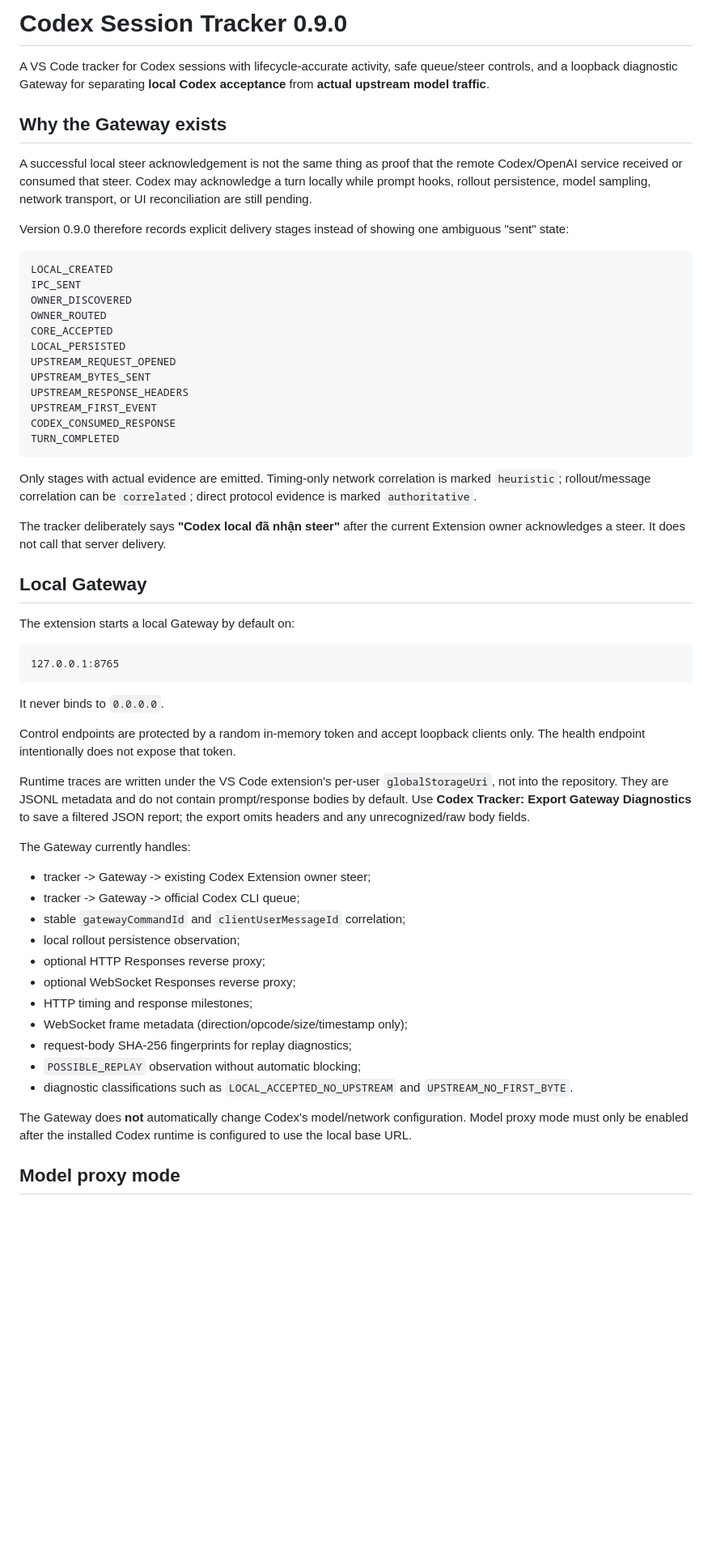
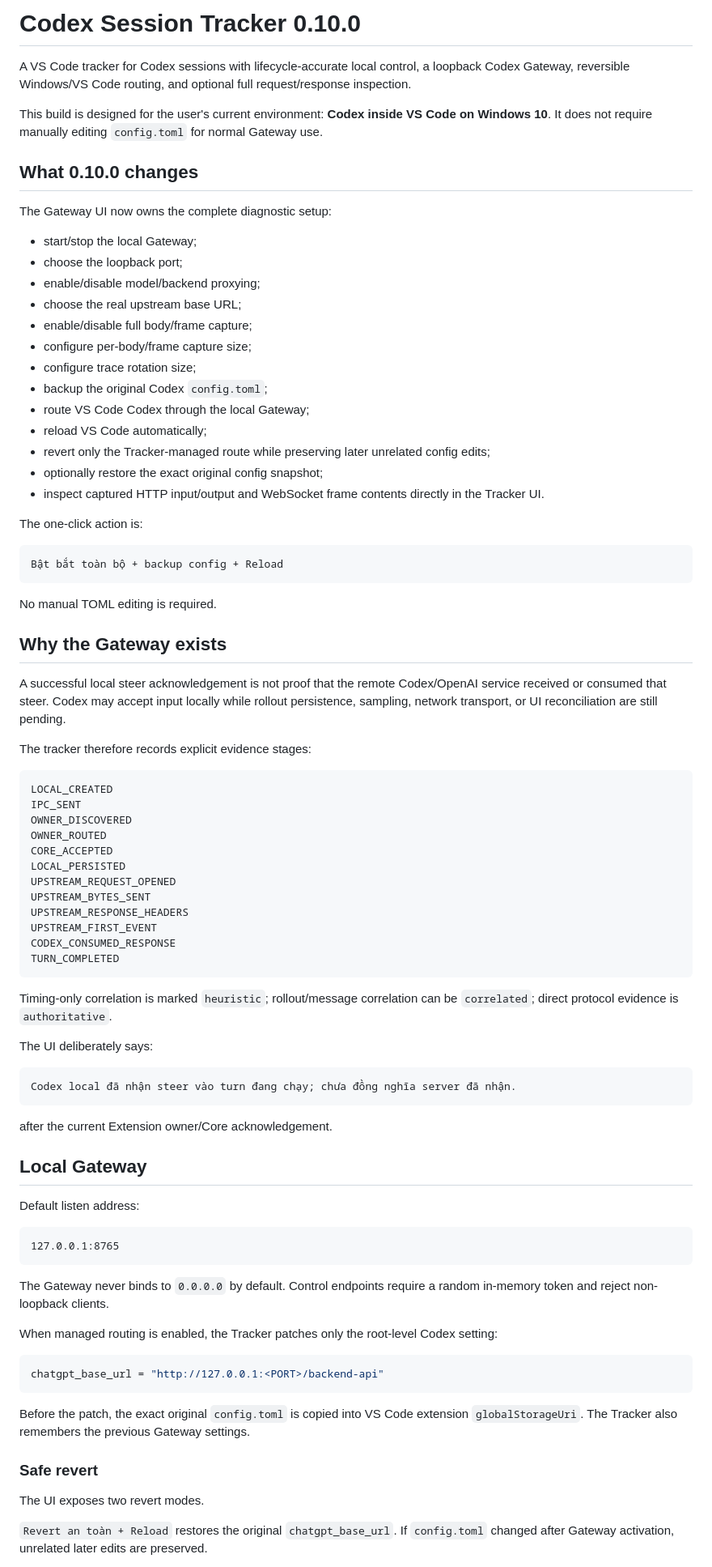
Before and after one commit to dienhosp3/codex-session-tracker, a Markdown page: README.md, the part around one of its changes. Shown at 81% size. Rendered like a GitHub page; blank space fills up the shorter version.

````diff
--- a/README.md
+++ b/README.md
@@ -1,12 +1,40 @@
-# Codex Session Tracker 0.9.0
+# Codex Session Tracker 0.10.0
 
-A VS Code tracker for Codex sessions with lifecycle-accurate activity, safe queue/steer controls, and a loopback diagnostic Gateway for separating **local Codex acceptance** from **actual upstream model traffic**.
+A VS Code tracker for Codex sessions with lifecycle-accurate local control, a loopback Codex Gateway, reversible Windows/VS Code routing, and optional full request/response inspection.
+
+This build is designed for the user's current environment: **Codex inside VS Code on Windows 10**. It does not require manually editing `config.toml` for normal Gateway use.
+
+## What 0.10.0 changes
+
+The Gateway UI now owns the complete diagnostic setup:
+
+- start/stop the local Gateway;
+- choose the loopback port;
+- enable/disable model/backend proxying;
+- choose the real upstream base URL;
+- enable/disable full body/frame capture;
+- configure per-body/frame capture size;
+- configure trace rotation size;
+- backup the original Codex `config.toml`;
+- route VS Code Codex through the local Gateway;
+- reload VS Code automatically;
+- revert only the Tracker-managed route while preserving later unrelated config edits;
+- optionally restore the exact original config snapshot;
+- inspect captured HTTP input/output and WebSocket frame contents directly in the Tracker UI.
+
+The one-click action is:
+
+```text
+Bật bắt toàn bộ + backup config + Reload
+```
+
+No manual TOML editing is required.
 
 ## Why the Gateway exists
 
-A successful local steer acknowledgement is not the same thing as proof that the remote Codex/OpenAI service received or consumed that steer. Codex may acknowledge a turn locally while prompt hooks, rollout persistence, model sampling, network transport, or UI reconciliation are still pending.
+A successful local steer acknowledgement is not proof that the remote Codex/OpenAI service received or consumed that steer. Codex may accept input locally while rollout persistence, sampling, network transport, or UI reconciliation are still pending.
 
-Version 0.9.0 therefore records explicit delivery stages instead of showing one ambiguous "sent" state:
+The tracker therefore records explicit evidence stages:
 
 ```text
 LOCAL_CREATED
@@ -23,39 +51,37 @@ CODEX_CONSUMED_RESPONSE
 TURN_COMPLETED
 ```
 
-Only stages with actual evidence are emitted. Timing-only network correlation is marked `heuristic`; rollout/message correlation can be `correlated`; direct protocol evidence is marked `authoritative`.
+Timing-only correlation is marked `heuristic`; rollout/message correlation can be `correlated`; direct protocol evidence is `authoritative`.
 
-The tracker deliberately says **"Codex local đã nhận steer"** after the current Extension owner acknowledges a steer. It does not call that server delivery.
+The UI deliberately says:
+
+```text
+Codex local đã nhận steer vào turn đang chạy; chưa đồng nghĩa server đã nhận.
+```
+
+after the current Extension owner/Core acknowledgement.
 
 ## Local Gateway
 
-The extension starts a local Gateway by default on:
+Default listen address:
 
 ```text
 127.0.0.1:8765
 ```
 
-It never binds to `0.0.0.0`.
+The Gateway never binds to `0.0.0.0` by default. Control endpoints require a random in-memory token and reject non-loopback clients.
 
-Control endpoints are protected by a random in-memory token and accept loopback clients only. The health endpoint intentionally does not expose that token.
+When managed routing is enabled, the Tracker patches only the root-level Codex setting:
 
-Runtime traces are written under the VS Code extension's per-user `globalStorageUri`, not into the repository. They are JSONL metadata and do not contain prompt/response bodies by default. Use **Codex Tracker: Export Gateway Diagnostics** to save a filtered JSON report; the export omits headers and any unrecognized/raw body fields.
+```toml
+chatgpt_base_url = "http://127.0.0.1:<PORT>/backend-api"
+```
 
-The Gateway currently handles:
+Before the patch, the exact original `config.toml` is copied into VS Code extension `globalStorageUri`. The Tracker also remembers the previous Gateway settings.
 
-- tracker -> Gateway -> existing Codex Extension owner steer;
-- tracker -> Gateway -> official Codex CLI queue;
-- stable `gatewayCommandId` and `clientUserMessageId` correlation;
-- local rollout persistence observation;
-- optional HTTP Responses reverse proxy;
-- optional WebSocket Responses reverse proxy;
-- HTTP timing and response milestones;
-- WebSocket frame metadata (direction/opcode/size/timestamp only);
-- request-body SHA-256 fingerprints for replay diagnostics;
-- `POSSIBLE_REPLAY` observation without automatic blocking;
-- diagnostic classifications such as `LOCAL_ACCEPTED_NO_UPSTREAM` and `UPSTREAM_NO_FIRST_BYTE`.
+### Safe revert
 
-The Gateway does **not** automatically change Codex's model/network configuration. Model proxy mode must only be enabled after the installed Codex runtime is configured to use the local base URL.
+The UI exposes two revert modes.
 
-## Model proxy mode
+`Revert an toàn + Reload` restores the original `chatgpt_base_url`. If `config.toml` changed after Gateway activation, unrelated later edits are preserved.
 
````
Also changed, not shown: other parts of README.md (+99 -56 lines).
